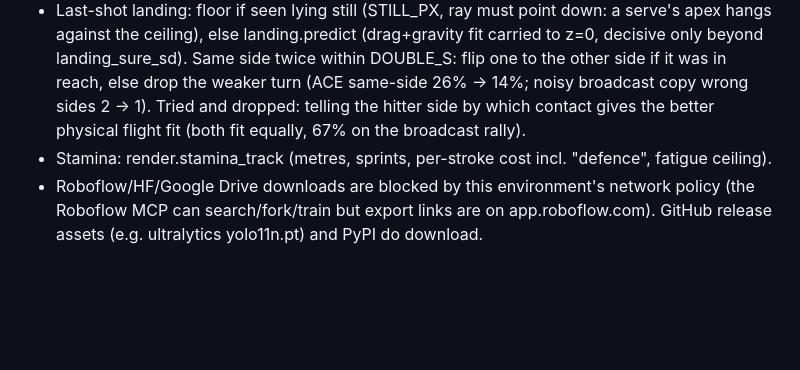
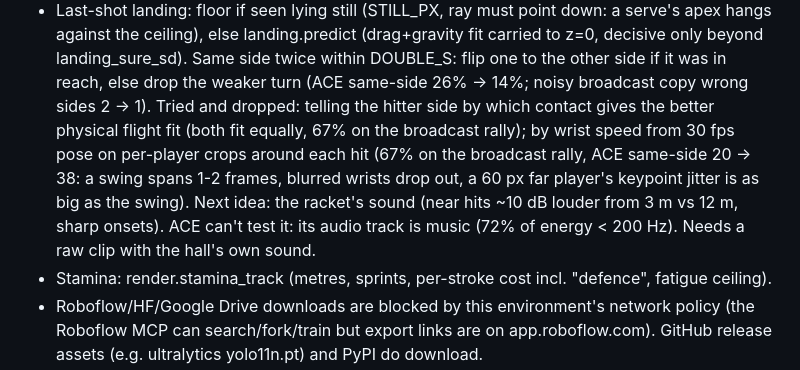
Before and after one commit to deYewwww/badminton-buddy, a Markdown page: CLAUDE.md, the part around the change. GitHub-like rendering; blank space fills up the shorter version.

Commit message:
CLAUDE.md: hitter side by swing speed tried and dropped; racket sound is next, needs raw audio
Co-Authored-By: Claude Opus 5.5 <noreply@anthropic.com>
Claude-Session: https://claude.ai/code/session_01YALCpoVy6Dr2WtGQQ2i8vB

```diff
--- a/CLAUDE.md
+++ b/CLAUDE.md
@@ -61,7 +61,12 @@ Fixed-camera doubles video -> game-style HUD video (Chinese UI). Read README.md
   only beyond landing_sure_sd). Same side twice within DOUBLE_S: flip one to the other side if
   it was in reach, else drop the weaker turn (ACE same-side 26% -> 14%; noisy broadcast copy
   wrong sides 2 -> 1). Tried and dropped: telling the hitter side by which contact gives the
-  better physical flight fit (both fit equally, 67% on the broadcast rally).
+  better physical flight fit (both fit equally, 67% on the broadcast rally); by wrist speed from
+  30 fps pose on per-player crops around each hit (67% on the broadcast rally, ACE same-side
+  20 -> 38: a swing spans 1-2 frames, blurred wrists drop out, a 60 px far player's keypoint
+  jitter is as big as the swing). Next idea: the racket's sound (near hits ~10 dB louder from
+  3 m vs 12 m, sharp onsets). ACE can't test it: its audio track is music (72% of energy < 200 Hz).
+  Needs a raw clip with the hall's own sound.
 - Stamina: render.stamina_track (metres, sprints, per-stroke cost incl. "defence", fatigue ceiling).
 - Roboflow/HF/Google Drive downloads are blocked by this environment's network policy (the
   Roboflow MCP can search/fork/train but export links are on app.roboflow.com). GitHub release
```
